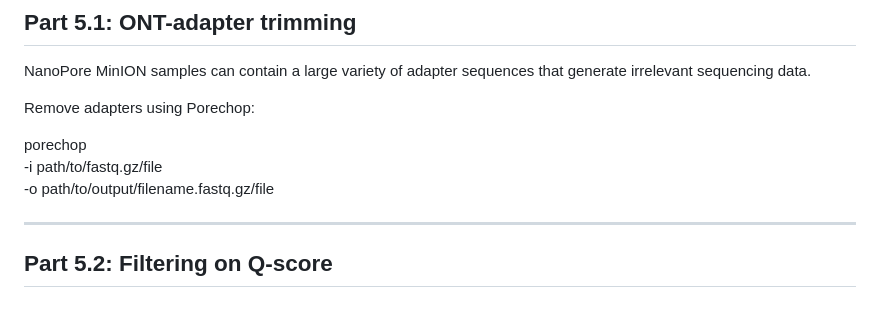
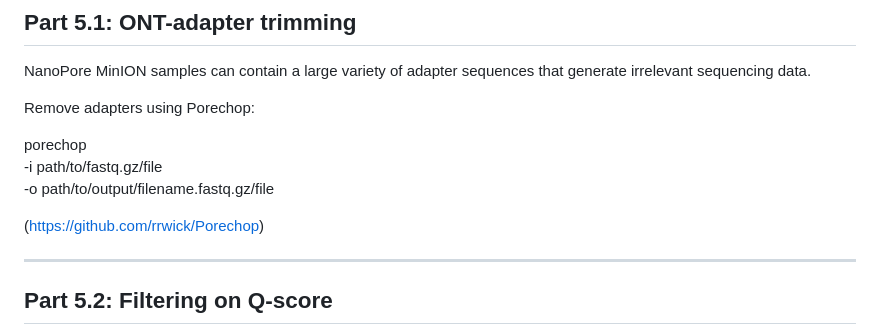
Before and after one commit to ProjecticumDlerpDs/Metagen_SW, a Markdown page: README.md, the part around the change. GitHub-like rendering; blank space fills up the shorter version.

Commit message:
update: README: added Porechop link.

```diff
--- a/README.md
+++ b/README.md
@@ -130,6 +130,7 @@ porechop \
 -i path/to/fastq.gz/file \
 -o path/to/output/filename.fastq.gz/file
 
+(https://github.com/rrwick/Porechop)
 
 -----------------------------
 ##  Part 5.2: Filtering on Q-score
```
